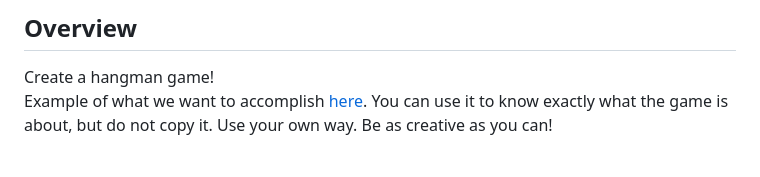
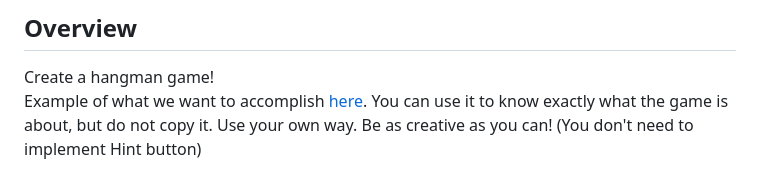
Before and after one commit to 202303-PRM-TR-FEW/hangman-game, a Markdown page: README.md, the part around the change. Drawn GitHub-style.

```diff
--- a/README.md
+++ b/README.md
@@ -2,7 +2,7 @@
 
 ## Overview
 Create a hangman game! <br>
-Example of what we want to accomplish [here](https://codepen.io/cathydutton/pen/ldazc). You can use it to know exactly what the game is about, but do not copy it. Use your own way. Be as creative as you can!
+Example of what we want to accomplish [here](https://codepen.io/cathydutton/pen/ldazc). You can use it to know exactly what the game is about, but do not copy it. Use your own way. Be as creative as you can! (You don't need to implement Hint button)
 
 ![Example of hangman game](images/example.jpg)
 ### Requirements
```
